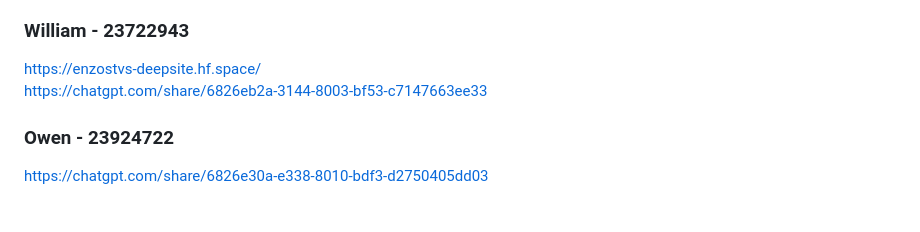
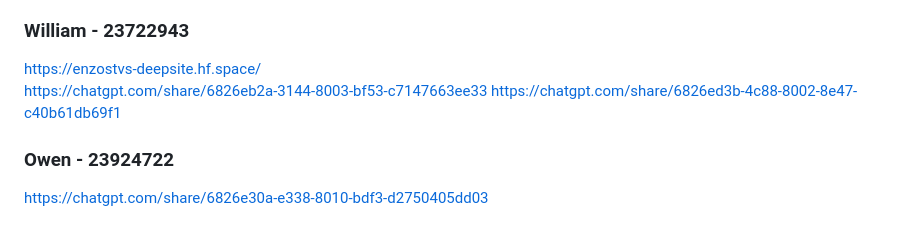
Before and after one commit to sepehrmoghani/agilewebdevproject, a Markdown page: README.md, the part around the change. GitHub-like rendering.

```diff
--- a/README.md
+++ b/README.md
@@ -121,6 +121,7 @@ https://replit.com/@sepehrmoghani/FinanceTracker?v=1
 
 https://enzostvs-deepsite.hf.space/
 https://chatgpt.com/share/6826eb2a-3144-8003-bf53-c7147663ee33
+https://chatgpt.com/share/6826ed3b-4c88-8002-8e47-c40b61db69f1
 
 ### Owen - 23924722
 https://chatgpt.com/share/6826e30a-e338-8010-bdf3-d2750405dd03
```
